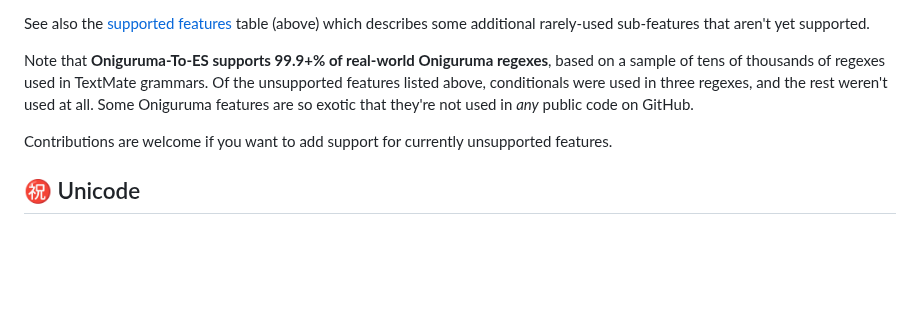
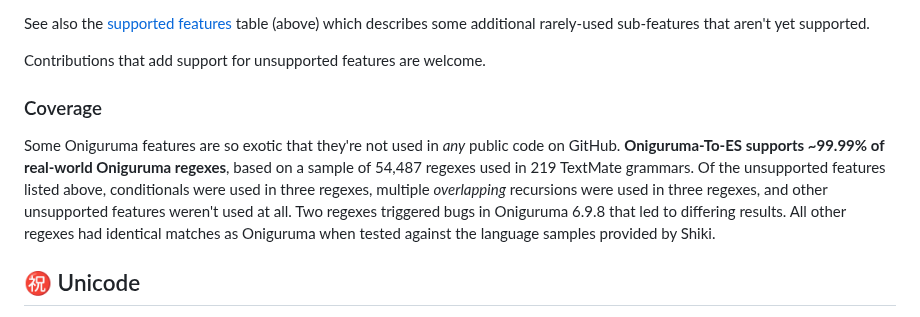
Before and after one commit to slevithan/oniguruma-to-es, a Markdown page: README.md, the part around the change. Drawn GitHub-style; blank space fills up the shorter version.

Commit message:
Readme: coverage

```diff
--- a/README.md
+++ b/README.md
@@ -1016,9 +1016,11 @@ The following throw errors since they aren't yet supported. They're all extremel
 
 See also the [supported features](#-supported-features) table (above) which describes some additional rarely-used sub-features that aren't yet supported.
 
-Note that **Oniguruma-To-ES supports 99.9+% of real-world Oniguruma regexes**, based on a sample of tens of thousands of regexes used in TextMate grammars. Of the unsupported features listed above, conditionals were used in three regexes, and the rest weren't used at all. Some Oniguruma features are so exotic that they're not used in *any* public code on GitHub.
+Contributions that add support for unsupported features are welcome.
 
-Contributions are welcome if you want to add support for currently unsupported features.
+### Coverage
+
+Some Oniguruma features are so exotic that they're not used in *any* public code on GitHub. **Oniguruma-To-ES supports ~99.99% of real-world Oniguruma regexes**, based on a sample of 54,487 regexes used in 219 TextMate grammars. Of the unsupported features listed above, conditionals were used in three regexes, multiple *overlapping* recursions were used in three regexes, and other unsupported features weren't used at all. Two regexes triggered bugs in Oniguruma 6.9.8 that led to differing results. All other regexes had identical matches as Oniguruma when tested against the language samples provided by Shiki.
 
 <a name="unicode"></a>
 ## ㊗️ Unicode
```
